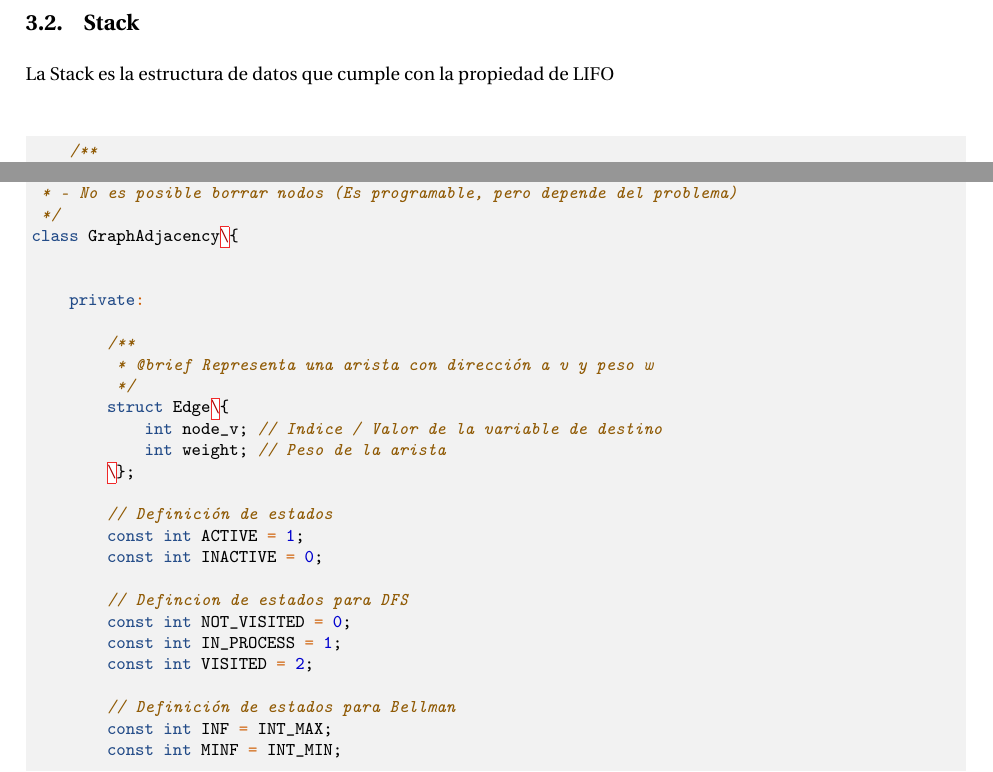
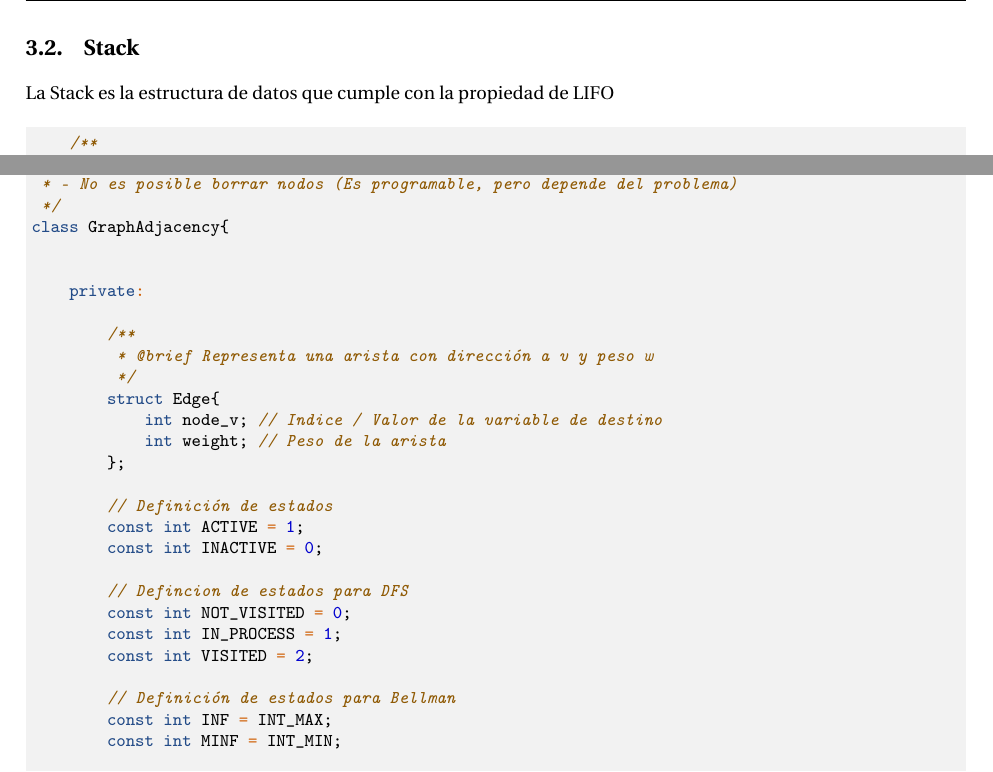
Before and after one commit to friquelmel9/algorithms-compilated, a LaTeX book (docs/main.tex, which reads docs/sections/mainmatter/data_structures/data_structures_build.tex, docs/sections/mainmatter/data_structures/grafo_adyacente.tex): two parts of pages 11 and 17 of 26 before the commit and two parts of pages 11 and 20 of 29 after it, joined at a grey line, cut so that both start at the same text. Compiled offline with pdfLaTeX.

Commit message:
fix(latex): Errores de consistencia para ser mas legible

```diff
--- a/docs/sections/mainmatter/data_structures/data_structures_build.tex
+++ b/docs/sections/mainmatter/data_structures/data_structures_build.tex
@@ -4,2 +5,3 @@
 \input{sections/mainmatter/data_structures/stack.tex}
+\newpage
 \input{sections/mainmatter/data_structures/queue.tex}
--- a/docs/sections/mainmatter/data_structures/grafo_adyacente.tex
+++ b/docs/sections/mainmatter/data_structures/grafo_adyacente.tex
@@ -81,24 +81,24 @@ class GraphAdjacency\{
          * @param node_v Indice para acceder al nodo destino
          * @param weight Peso de la arista
          */
-        void addEdge(int node_u, int node_v, int weight)\{
+        void addEdge(int node_u, int node_v, int weight){
 
-            if(node_u < n_nodes && node_v < n_nodes)\{
+            if(node_u < n_nodes && node_v < n_nodes){
 
                 std::vector<Edge>& adj = nodes[node_u].adj;
 
-                for(Edge edge : adj)\{
-                    if(edge.node_v == node_v)\{
+                for(Edge edge : adj){
+                    if(edge.node_v == node_v){
                         modifyEdge(node_u,node_v,weight);
                         return;
-                    \}
-                \}
+                    }
+                }
 
-                nodes[node_u].adj.push_back(\{node_v,weight\});
+                nodes[node_u].adj.push_back({node_v,weight});
                 m_edges++;
-            \}
+            }
 
-        \}
+        }
 
         /**
          * Borra una arista al grafo
@@ -106,24 +106,24 @@ class GraphAdjacency\{
          * @param node_u Indice para acceder al nodo inicial
          * @param node_v Indice para acceder al nodo destino
          */
-        void deleteEdge(int node_u, int node_v)\{
+        void deleteEdge(int node_u, int node_v){
 
-            if(node_u < n_nodes && node_v < n_nodes)\{
+            if(node_u < n_nodes && node_v < n_nodes){
 
                 std::vector<Edge>& adj = nodes[node_u].adj;
                 auto itr = adj.begin();
 
-                while(itr != adj.end())\{
-                    if(itr->node_v == node_v)\{
+                while(itr != adj.end()){
+                    if(itr->node_v == node_v){
                         adj.erase(itr);
                         m_edges--;
                         break;
-                    \}
-                    else\{itr++;\}
-                \}
-            \}
+                    }
+                    else{itr++;}
+                }
+            }
 
-        \}
+        }
 
         /**
          * Modifica el peso de una arista del grafo
```
Also changed, not shown: docs/main.tex (+0 -1 lines), docs/main.pdf, docs/sections/mainmatter/data_structures/data_structures_build.tex (7 more changed lines), docs/sections/mainmatter/data_structures/grafo_adyacente.tex (44 more changed lines).
